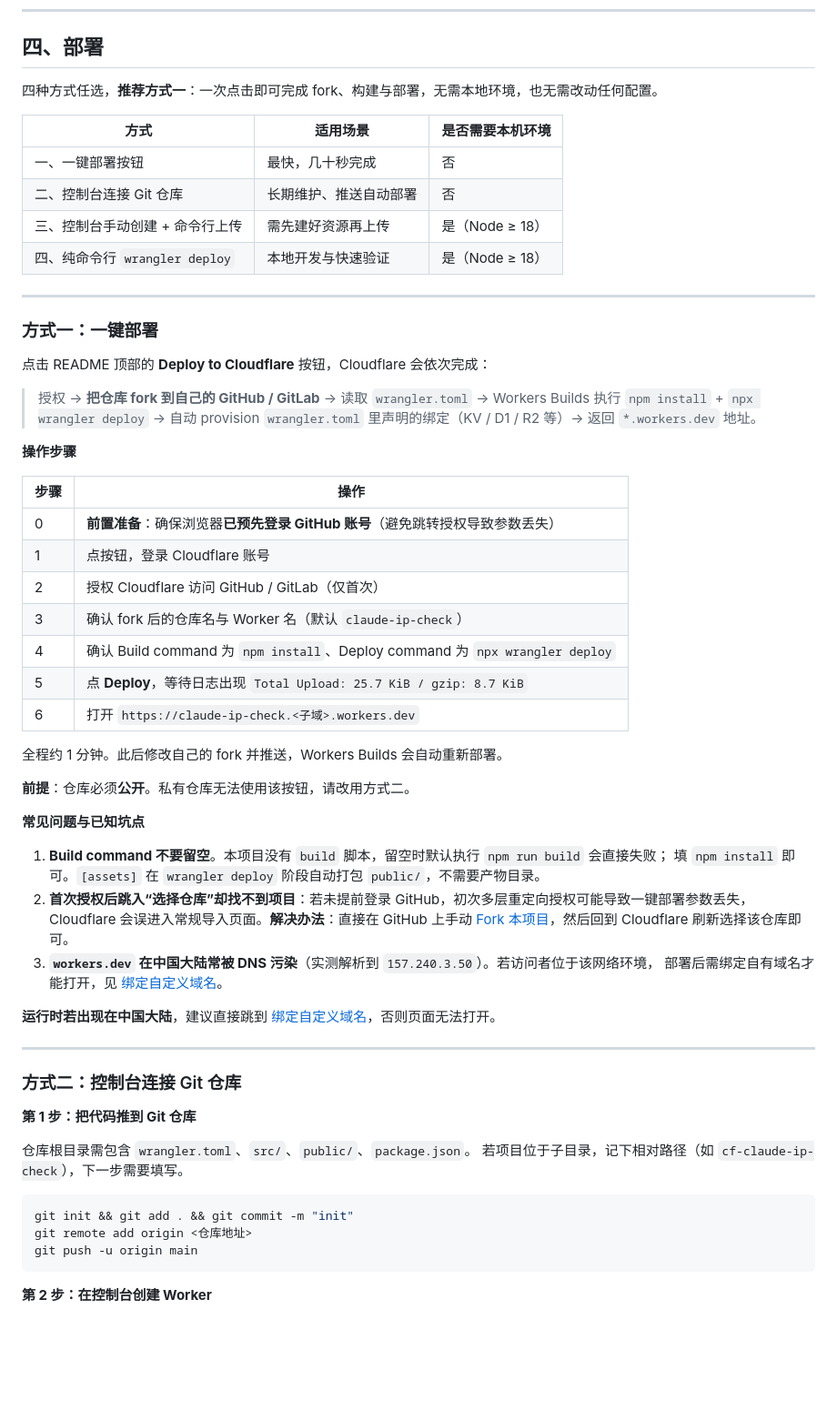
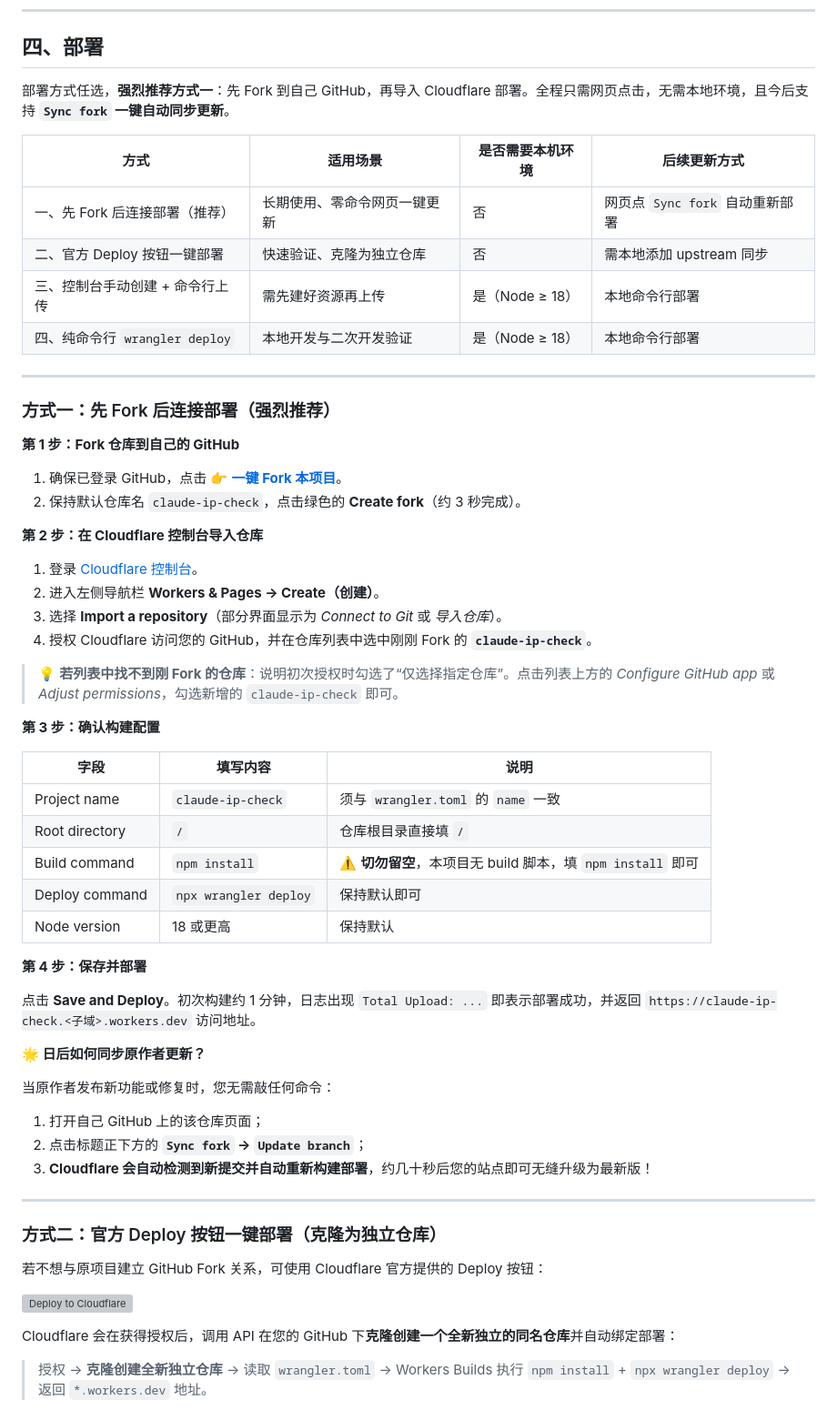
Before and after one commit to HonghuangKongJian/claude-ip-check, a Markdown page: README.md, the part around one of its changes. Shown at 91% size. Drawn GitHub-style; blank space fills up the shorter version; grey boxes are pictures that could not be loaded.

Commit message:
docs: 部署流程调整为推荐先 Fork 后导入 Cloudflare

````diff
--- a/README.md
+++ b/README.md
@@ -97,65 +106,63 @@ Cloudflare Workers **无法获取请求方的递归解析器 IP**（Cloudflare
 
 ## 四、部署
 
-四种方式任选，**推荐方式一**：一次点击即可完成 fork、构建与部署，无需本地环境，也无需改动任何配置。
+部署方式任选，**强烈推荐方式一**：先 Fork 到自己 GitHub，再导入 Cloudflare 部署。全程只需网页点击，无需本地环境，且今后支持 **`Sync fork` 一键自动同步更新**。
 
-| 方式 | 适用场景 | 是否需要本机环境 |
-|---|---|---|
-| 一、一键部署按钮 | 最快，几十秒完成 | 否 |
-| 二、控制台连接 Git 仓库 | 长期维护、推送自动部署 | 否 |
-| 三、控制台手动创建 + 命令行上传 | 需先建好资源再上传 | 是（Node ≥ 18） |
-| 四、纯命令行 `wrangler deploy` | 本地开发与快速验证 | 是（Node ≥ 18） |
+| 方式 | 适用场景 | 是否需要本机环境 | 后续更新方式 |
+|---|---|---|---|
+| 一、先 Fork 后连接部署（推荐） | 长期使用、零命令网页一键更新 | 否 | 网页点 `Sync fork` 自动重新部署 |
+| 二、官方 Deploy 按钮一键部署 | 快速验证、克隆为独立仓库 | 否 | 需本地添加 upstream 同步 |
+| 三、控制台手动创建 + 命令行上传 | 需先建好资源再上传 | 是（Node ≥ 18） | 本地命令行部署 |
+| 四、纯命令行 `wrangler deploy` | 本地开发与二次开发验证 | 是（Node ≥ 18） | 本地命令行部署 |
 
 ---
 
-### 方式一：一键部署
+### 方式一：先 Fork 后连接部署（强烈推荐）
 
-点击 README 顶部的 **Deploy to Cloudflare** 按钮，Cloudflare 会依次完成：
+**第 1 步：Fork 仓库到自己的 GitHub**
 
-> 授权 → **把仓库 fork 到自己的 GitHub / GitLab** → 读取 `wrangler.toml`
-> → Workers Builds 执行 `npm install` + `npx wrangler deploy` → 自动 provision `wrangler.toml`
-> 里声明的绑定（KV / D1 / R2 等）→ 返回 `*.workers.dev` 地址。
+1. 确保已登录 GitHub，点击 👉 **[一键 Fork 本项目](https://github.com/14649814/claude-ip-check/fork)**。
+2. 保持默认仓库名 `claude-ip-check`，点击绿色的 **Create fork**（约 3 秒完成）。
 
-**操作步骤**
+**第 2 步：在 Cloudflare 控制台导入仓库**
 
-| 步骤 | 操作 |
-|---|---|
-| 0 | **前置准备**：确保浏览器**已预先登录 GitHub 账号**（避免跳转授权导致参数丢失） |
-| 1 | 点按钮，登录 Cloudflare 账号 |
-| 2 | 授权 Cloudflare 访问 GitHub / GitLab（仅首次） |
-| 3 | 确认 fork 后的仓库名与 Worker 名（默认 `claude-ip-check`） |
-| 4 | 确认 Build command 为 `npm install`、Deploy command 为 `npx wrangler deploy` |
-| 5 | 点 **Deploy**，等待日志出现 `Total Upload: 25.7 KiB / gzip: 8.7 KiB` |
-| 6 | 打开 `https://claude-ip-check.<子域>.workers.dev` |
+1. 登录 [Cloudflare 控制台](https://dash.cloudflare.com/)。
+2. 进入左侧导航栏 **Workers & Pages → Create（创建）**。
+3. 选择 **Import a repository**（部分界面显示为 *Connect to Git* 或 *导入仓库*）。
+4. 授权 Cloudflare 访问您的 GitHub，并在仓库列表中选中刚刚 Fork 的 **`claude-ip-check`**。
 
-全程约 1 分钟。此后修改自己的 fork 并推送，Workers Builds 会自动重新部署。
+> 💡 **若列表中找不到刚 Fork 的仓库**：说明初次授权时勾选了“仅选择指定仓库”。点击列表上方的 *Configure GitHub app* 或 *Adjust permissions*，勾选新增的 `claude-ip-check` 即可。
 
-**前提**：仓库必须**公开**。私有仓库无法使用该按钮，请改用方式二。
+**第 3 步：确认构建配置**
 
-**常见问题与已知坑点**
+| 字段 | 填写内容 | 说明 |
+|---|---|---|
+| Project name | `claude-ip-check` | 须与 `wrangler.toml` 的 `name` 一致 |
+| Root directory | `/` | 仓库根目录直接填 `/` |
+| Build command | `npm install` | ⚠️ **切勿留空**，本项目无 build 脚本，填 `npm install` 即可 |
+| Deploy command | `npx wrangler deploy` | 保持默认即可 |
+| Node version | 18 或更高 | 保持默认 |
 
-1. **Build command 不要留空**。本项目没有 `build` 脚本，留空时默认执行 `npm run build` 会直接失败；
-   填 `npm install` 即可。`[assets]` 在 `wrangler deploy` 阶段自动打包 `public/`，不需要产物目录。
-2. **首次授权后跳入“选择仓库”却找不到项目**：若未提前登录 GitHub，初次多层重定向授权可能导致一键部署参数丢失，Cloudflare 会误进入常规导入页面。**解决办法**：直接在 GitHub 上手动 [Fork 本项目](https://github.com/14649814/claude-ip-check)，然后回到 Cloudflare 刷新选择该仓库即可。
-3. **`workers.dev` 在中国大陆常被 DNS 污染**（实测解析到 `157.240.3.50`）。若访问者位于该网络环境，
-   部署后需绑定自有域名才能打开，见 [绑定自定义域名](#绑定自定义域名)。
+**第 4 步：保存并部署**
 
-**运行时若出现在中国大陆**，建议直接跳到 [绑定自定义域名](#绑定自定义域名)，否则页面无法打开。
+点击 **Save and Deploy**。初次构建约 1 分钟，日志出现 `Total Upload: ...` 即表示部署成功，并返回 `https://claude-ip-check.<子域>.workers.dev` 访问地址。
+
+**🌟 日后如何同步原作者更新？**
+
+当原作者发布新功能或修复时，您无需敲任何命令：
+1. 打开自己 GitHub 上的该仓库页面；
+2. 点击标题正下方的 **`Sync fork` → `Update branch`**；
+3. **Cloudflare 会自动检测到新提交并自动重新构建部署**，约几十秒后您的站点即可无缝升级为最新版！
 
 ---
 
-### 方式二：控制台连接 Git 仓库
+### 方式二：官方 Deploy 按钮一键部署（克隆为独立仓库）
 
-**第 1 步：把代码推到 Git 仓库**
+若不想与原项目建立 GitHub Fork 关系，可使用 Cloudflare 官方提供的 Deploy 按钮：
 
-仓库根目录需包含 `wrangler.toml`、`src/`、`public/`、`package.json`。
-若项目位于子目录，记下相对路径（如 `cf-claude-ip-check`），下一步需要填写。
+[![Deploy to Cloudflare](https://deploy.workers.cloudflare.com/button)](https://deploy.workers.cloudflare.com/?url=https://github.com/14649814/claude-ip-check)
 
-```bash
-git init && git add . && git commit -m "init"
-git remote add origin <仓库地址>
-git push -u origin main
-```
+Cloudflare 会在获得授权后，调用 API 在您的 GitHub 下**克隆创建一个全新独立的同名仓库**并自动绑定部署：
 
-**第 2 步：在控制台创建 Worker**
+> 授权 → **克隆创建全新独立仓库** → 读取 `wrangler.toml` → Workers Builds 执行 `npm install` + `npx wrangler deploy` → 返回 `*.workers.dev` 地址。
 
````
Also changed, not shown: other parts of README.md (+17 -32 lines).
